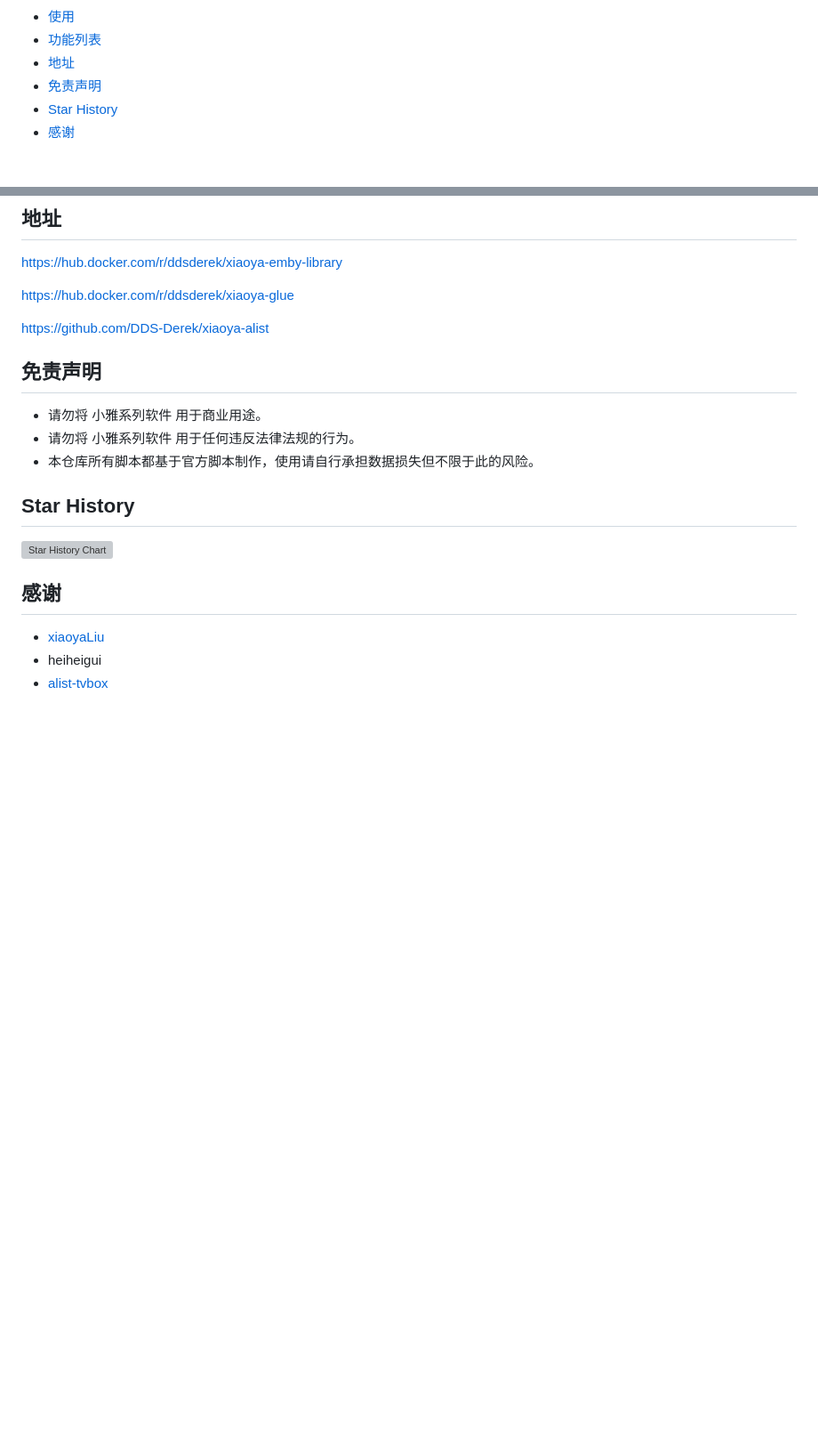
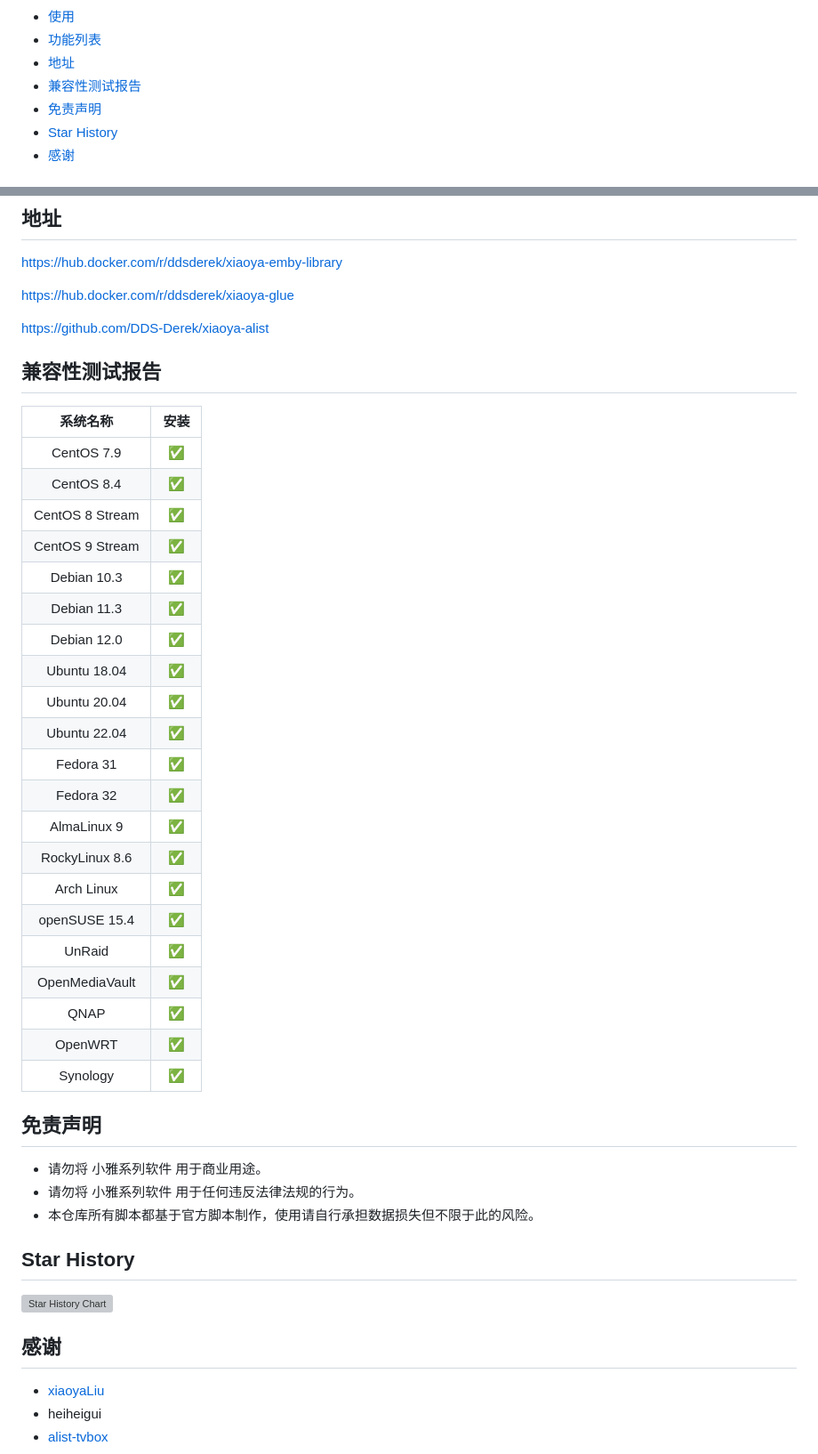
Before and after one commit to DDS-Derek/xiaoya-alist, a Markdown page: README.md, 2 parts joined by grey strips. Shown at 89% size. Rendered like a GitHub page; blank space fills up the shorter version; grey boxes are pictures that could not be loaded.

Commit message:
docs: add compatibility test report

```diff
--- a/README.md
+++ b/README.md
@@ -7,6 +7,7 @@
 - [使用](#使用)
 - [功能列表](#功能列表)
 - [地址](#地址)
+- [兼容性测试报告](#兼容性测试报告)
 - [免责声明](#免责声明)
 - [Star History](#star-history)
 - [感谢](#感谢)
@@ -88,6 +89,32 @@ Docker启动容器名称设置 -> 71
 
 [https://github.com/DDS-Derek/xiaoya-alist](https://github.com/DDS-Derek/xiaoya-alist)
 
+## 兼容性测试报告
+
+|    系统名称     | 安装 |
+| :-------------: | :--: |
+|   CentOS 7.9    |  ✅   |
+|   CentOS 8.4    |  ✅   |
+| CentOS 8 Stream |  ✅   |
+| CentOS 9 Stream |  ✅   |
+|   Debian 10.3   |  ✅   |
+|   Debian 11.3   |  ✅   |
+|   Debian 12.0   |  ✅   |
+|  Ubuntu 18.04   |  ✅   |
+|  Ubuntu 20.04   |  ✅   |
+|  Ubuntu 22.04   |  ✅   |
+|    Fedora 31    |  ✅   |
+|    Fedora 32    |  ✅   |
+|   AlmaLinux 9   |  ✅   |
+| RockyLinux 8.6  |  ✅   |
+|   Arch Linux    |  ✅   |
+|  openSUSE 15.4  |  ✅   |
+|     UnRaid      |  ✅   |
+| OpenMediaVault  |  ✅   |
+|      QNAP       |  ✅   |
+|     OpenWRT     |  ✅   |
+|    Synology     |  ✅   |
+
 ## 免责声明
 
 - 请勿将 小雅系列软件 用于商业用途。
```
